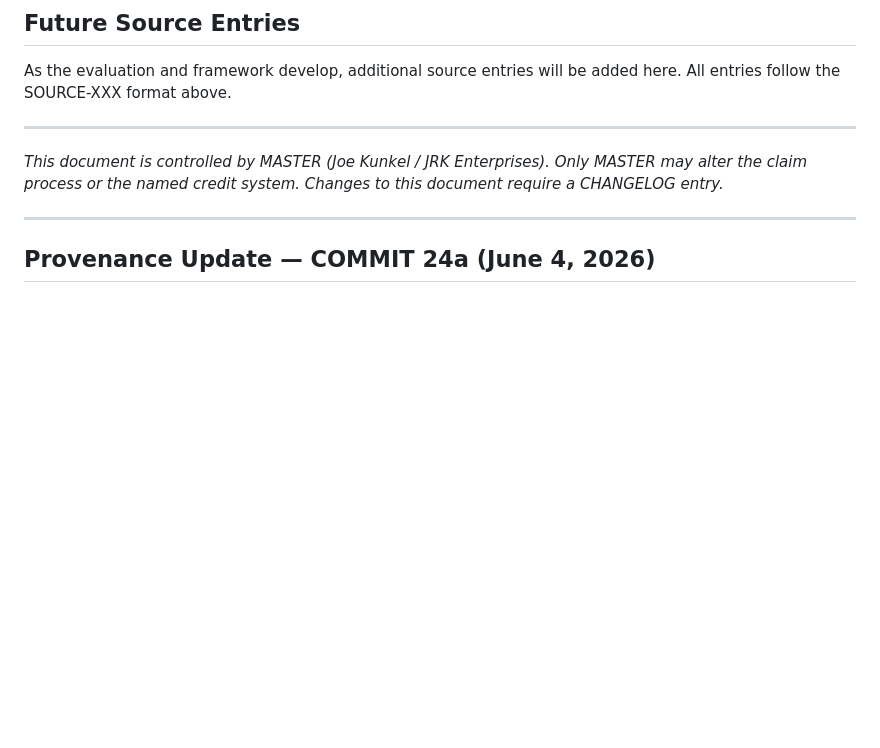
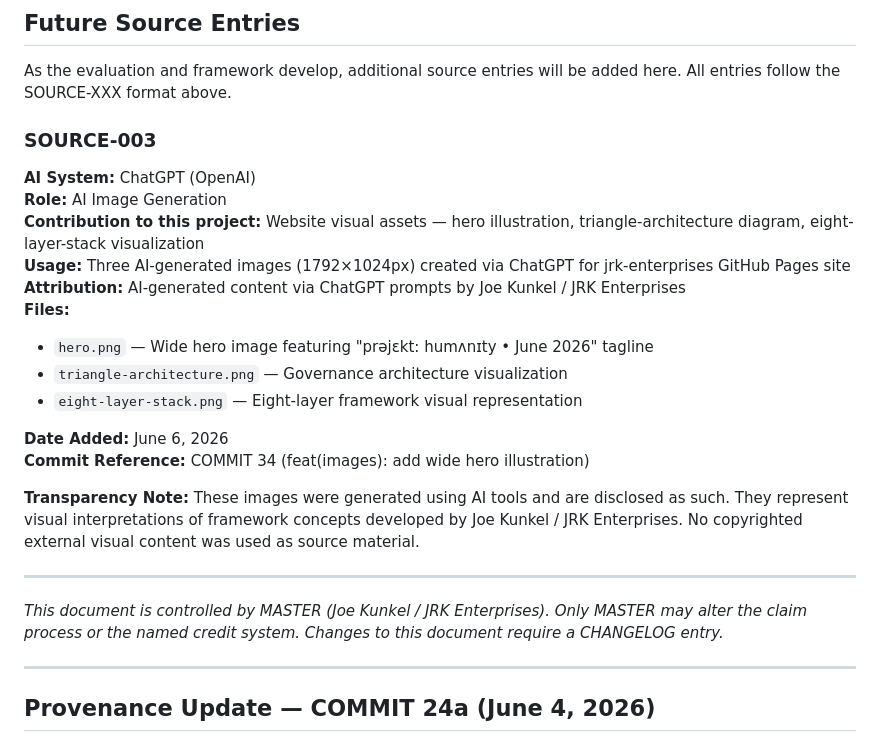
Before and after one commit to thejkunkel-cmd/jrk-enterprises, a Markdown page: PROVENANCE.md, the part around the change. Drawn GitHub-style; blank space fills up the shorter version.

Commit message:
docs(provenance): add SOURCE-003 — ChatGPT image generation
Added SOURCE-003 entry to IP receipt documentation:

**AI System:** ChatGPT (OpenAI)
**Role:** AI Image Generation
**Contribution:** Website visual assets (hero, triangle-architecture, eight-layer-stack)
**Files:** hero.png, triangle-architecture.png, eight-layer-stack.png
**Attribution:** AI-generated content via ChatGPT prompts by Joe Kunkel / JRK Enterprises
**Date:** June 6, 2026
**Commit Reference:** COMMIT 34

This entry ensures full transparency about AI-generated visual content used in the jrk-enterprises GitHub Pages site. All AI-generated assets are properly disclosed and attributed following the project's IP documentation standards.

```diff
--- a/PROVENANCE.md
+++ b/PROVENANCE.md
@@ -117,6 +117,24 @@ attribution technically harder, this project documents more carefully
 As the evaluation and framework develop, additional source entries
 will be added here. All entries follow the SOURCE-XXX format above.
 
+### SOURCE-003
+
+**AI System:** ChatGPT (OpenAI)
+**Role:** AI Image Generation
+**Contribution to this project:** Website visual assets — hero illustration, triangle-architecture diagram, eight-layer-stack visualization
+**Usage:** Three AI-generated images (1792×1024px) created via ChatGPT for jrk-enterprises GitHub Pages site
+**Attribution:** AI-generated content via ChatGPT prompts by Joe Kunkel / JRK Enterprises
+**Files:**
+- `hero.png` — Wide hero image featuring "prəjɛkt: humʌnɪty • June 2026" tagline
+- `triangle-architecture.png` — Governance architecture visualization
+- `eight-layer-stack.png` — Eight-layer framework visual representation
+
+**Date Added:** June 6, 2026
+**Commit Reference:** COMMIT 34 (feat(images): add wide hero illustration)
+
+**Transparency Note:** These images were generated using AI tools and are disclosed as such. They represent visual interpretations of framework concepts developed by Joe Kunkel / JRK Enterprises. No copyrighted external visual content was used as source material.
+
+
 ---
 
 *This document is controlled by MASTER (Joe Kunkel / JRK Enterprises).*
```
